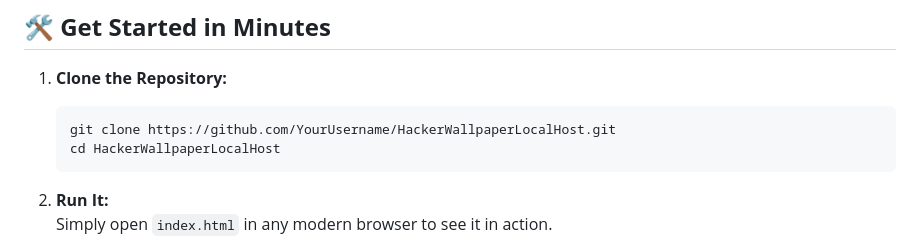
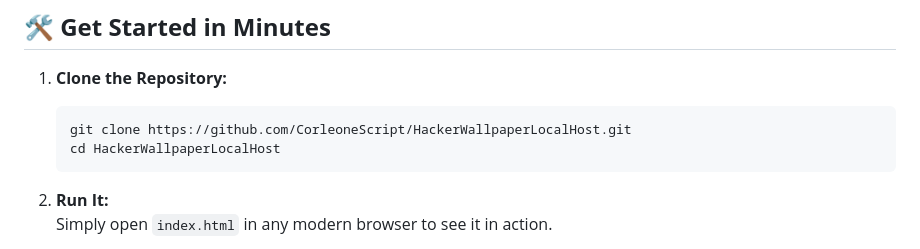
Before and after one commit to CorleoneScript/HackerWallpaperLocalHost, a Markdown page: README.md, the part around the change. Drawn GitHub-style.

````diff
--- a/README.md
+++ b/README.md
@@ -57,7 +57,7 @@ Your skills and ideas could make a world of difference! Here are some ways to co
 
 1. **Clone the Repository:**
    ```bash
-   git clone https://github.com/YourUsername/HackerWallpaperLocalHost.git
+   git clone https://github.com/CorleoneScript/HackerWallpaperLocalHost.git
    cd HackerWallpaperLocalHost
    ```
 
````
